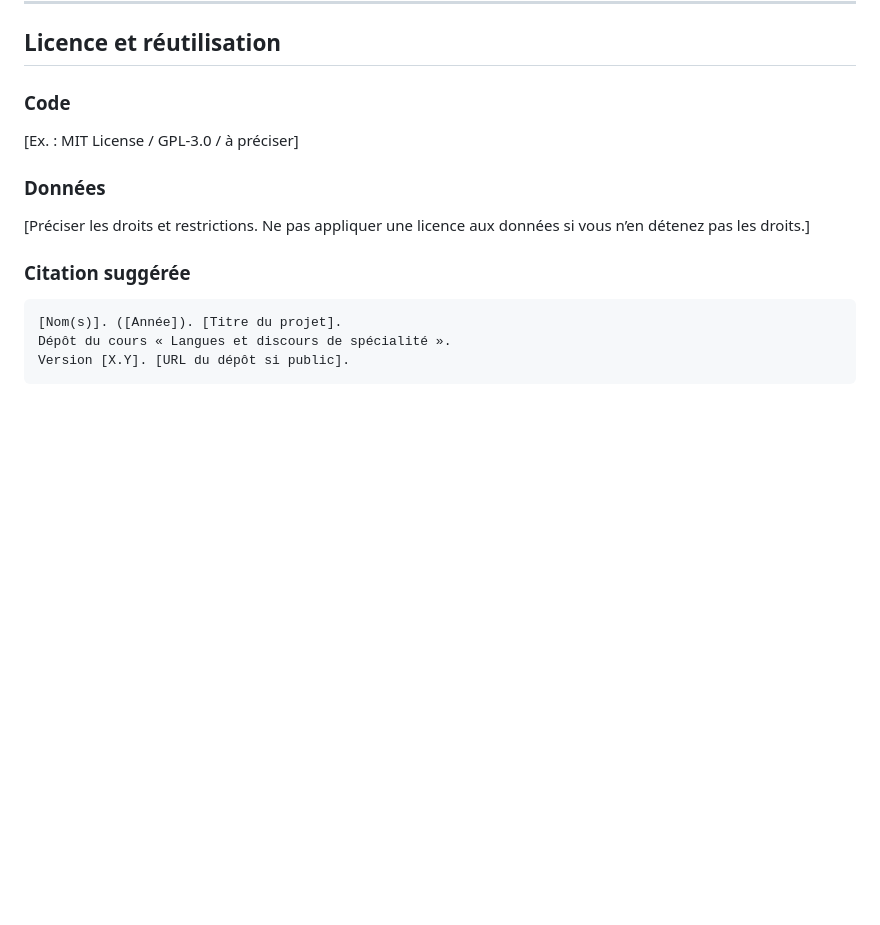
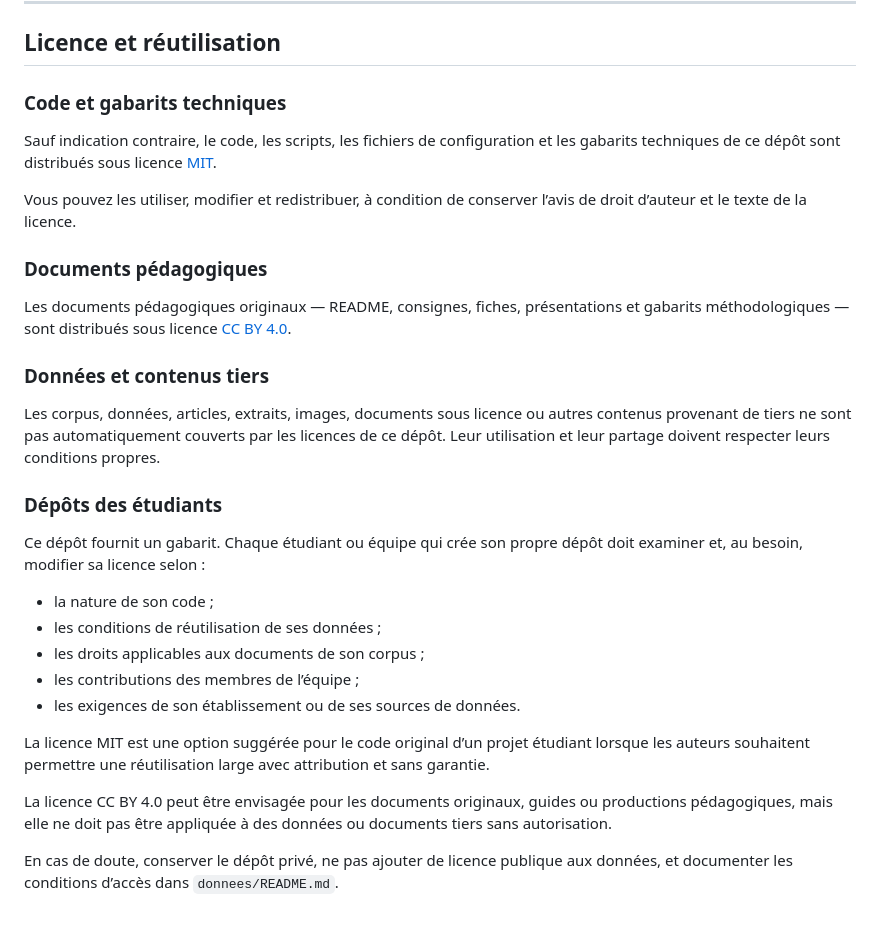
Before and after one commit to FrancisLa/Langues_de_specialite, a Markdown page: README.md, the part around the change. GitHub-like rendering; blank space fills up the shorter version.

````diff
--- a/README.md
+++ b/README.md
@@ -387,18 +387,47 @@ article/bibliographie.bib
 
 ## Licence et réutilisation
 
-### Code
+### Code et gabarits techniques
 
-[Ex. : MIT License / GPL-3.0 / à préciser]
+Sauf indication contraire, le code, les scripts, les fichiers de
+configuration et les gabarits techniques de ce dépôt sont distribués
+sous licence [MIT](LICENSE).
 
-### Données
+Vous pouvez les utiliser, modifier et redistribuer, à condition de
+conserver l’avis de droit d’auteur et le texte de la licence.
 
-[Préciser les droits et restrictions. Ne pas appliquer une licence aux données si vous n’en détenez pas les droits.]
+### Documents pédagogiques
 
-### Citation suggérée
+Les documents pédagogiques originaux — README, consignes, fiches,
+présentations et gabarits méthodologiques — sont distribués sous licence
+[CC BY 4.0](LICENSE-DOCS.md).
 
-```text
-[Nom(s)]. ([Année]). [Titre du projet].
-Dépôt du cours « Langues et discours de spécialité ».
-Version [X.Y]. [URL du dépôt si public].
-```
+### Données et contenus tiers
+
+Les corpus, données, articles, extraits, images, documents sous licence
+ou autres contenus provenant de tiers ne sont pas automatiquement
+couverts par les licences de ce dépôt. Leur utilisation et leur partage
+doivent respecter leurs conditions propres.
+
+### Dépôts des étudiants
+
+Ce dépôt fournit un gabarit. Chaque étudiant ou équipe qui crée son
+propre dépôt doit examiner et, au besoin, modifier sa licence selon :
+
+- la nature de son code ;
+- les conditions de réutilisation de ses données ;
+- les droits applicables aux documents de son corpus ;
+- les contributions des membres de l’équipe ;
+- les exigences de son établissement ou de ses sources de données.
+
+La licence MIT est une option suggérée pour le code original d’un projet
+étudiant lorsque les auteurs souhaitent permettre une réutilisation large
+avec attribution et sans garantie.
+
+La licence CC BY 4.0 peut être envisagée pour les documents originaux,
+guides ou productions pédagogiques, mais elle ne doit pas être appliquée
+à des données ou documents tiers sans autorisation.
+
+En cas de doute, conserver le dépôt privé, ne pas ajouter de licence
+publique aux données, et documenter les conditions d’accès dans
+`donnees/README.md`.
````
